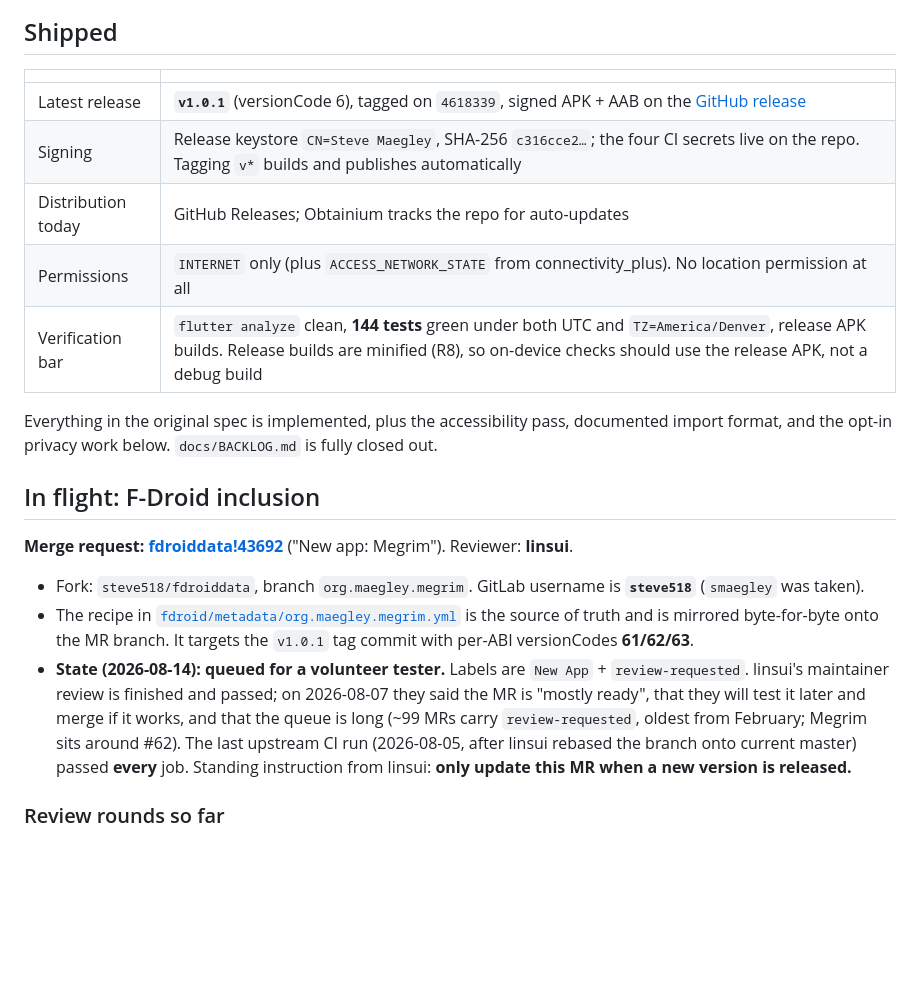
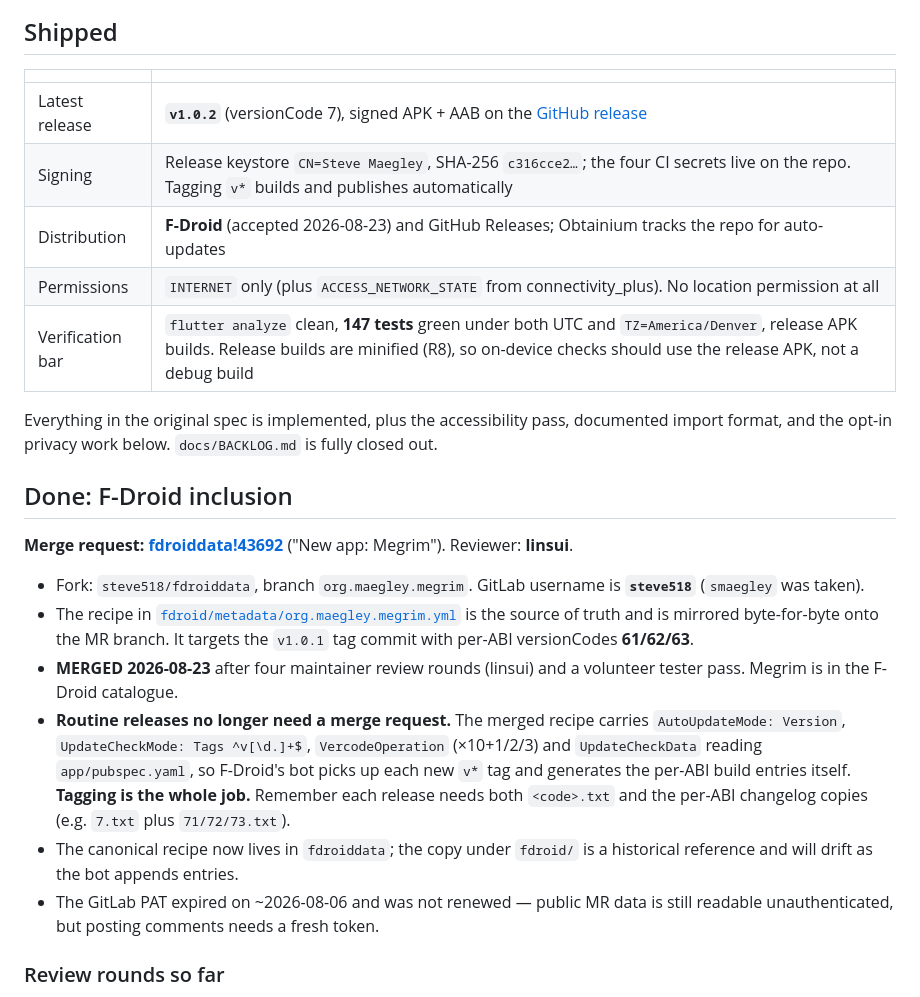
Before and after one commit to smaegley/megrim, a Markdown page: docs/STATUS.md, the part around one of its changes. Drawn GitHub-style; blank space fills up the shorter version.

Commit message:
docs(status): F-Droid inclusion complete; v1.0.2 shipped
MR !43692 merged 2026-08-23. Records the process change that matters
most going forward: new v* tags are auto-picked-up, so routine releases
need no merge request, and the canonical recipe now lives in fdroiddata
rather than this repo.

Co-Authored-By: Claude Opus 5 <noreply@anthropic.com>

```diff
--- a/docs/STATUS.md
+++ b/docs/STATUS.md
@@ -9,16 +9,16 @@ A resume-here snapshot: what is shipped, what is in flight, and what the open th
 
 | | |
 |---|---|
-| Latest release | **`v1.0.1`** (versionCode 6), tagged on `4618339`, signed APK + AAB on the [GitHub release](https://github.com/smaegley/megrim/releases/tag/v1.0.1) |
+| Latest release | **`v1.0.2`** (versionCode 7), signed APK + AAB on the [GitHub release](https://github.com/smaegley/megrim/releases/tag/v1.0.2) |
 | Signing | Release keystore `CN=Steve Maegley`, SHA-256 `c316cce2…`; the four CI secrets live on the repo. Tagging `v*` builds and publishes automatically |
-| Distribution today | GitHub Releases; Obtainium tracks the repo for auto-updates |
+| Distribution | **F-Droid** (accepted 2026-08-23) and GitHub Releases; Obtainium tracks the repo for auto-updates |
 | Permissions | `INTERNET` only (plus `ACCESS_NETWORK_STATE` from connectivity_plus). No location permission at all |
-| Verification bar | `flutter analyze` clean, **144 tests** green under both UTC and `TZ=America/Denver`, release APK builds. Release builds are minified (R8), so on-device checks should use the release APK, not a debug build |
+| Verification bar | `flutter analyze` clean, **147 tests** green under both UTC and `TZ=America/Denver`, release APK builds. Release builds are minified (R8), so on-device checks should use the release APK, not a debug build |
 
 Everything in the original spec is implemented, plus the accessibility pass, documented import
 format, and the opt-in privacy work below. `docs/BACKLOG.md` is fully closed out.
 
-## In flight: F-Droid inclusion
+## Done: F-Droid inclusion
 
 **Merge request: [fdroiddata!43692](https://gitlab.com/fdroid/fdroiddata/-/merge_requests/43692)**
 ("New app: Megrim"). Reviewer: **linsui**.
@@ -28,13 +28,17 @@ format, and the opt-in privacy work below. `docs/BACKLOG.md` is fully closed out
 - The recipe in [`fdroid/metadata/org.maegley.megrim.yml`](../fdroid/metadata/org.maegley.megrim.yml)
   is the source of truth and is mirrored byte-for-byte onto the MR branch. It targets the
   `v1.0.1` tag commit with per-ABI versionCodes **61/62/63**.
-- **State (2026-08-14): queued for a volunteer tester.** Labels are `New App` +
-  `review-requested`. linsui's maintainer review is finished and passed; on 2026-08-07 they said
-  the MR is "mostly ready", that they will test it later and merge if it works, and that the
-  queue is long (~99 MRs carry `review-requested`, oldest from February; Megrim sits around #62).
-  The last upstream CI run (2026-08-05, after linsui rebased the branch onto current master)
-  passed **every** job. Standing instruction from linsui: **only update this MR when a new
-  version is released.**
+- **MERGED 2026-08-23** after four maintainer review rounds (linsui) and a volunteer tester pass.
+  Megrim is in the F-Droid catalogue.
+- **Routine releases no longer need a merge request.** The merged recipe carries
+  `AutoUpdateMode: Version`, `UpdateCheckMode: Tags ^v[\d.]+$`, `VercodeOperation` (×10+1/2/3) and
+  `UpdateCheckData` reading `app/pubspec.yaml`, so F-Droid's bot picks up each new `v*` tag and
+  generates the per-ABI build entries itself. **Tagging is the whole job.** Remember each release
+  needs both `<code>.txt` and the per-ABI changelog copies (e.g. `7.txt` plus `71/72/73.txt`).
+- The canonical recipe now lives in `fdroiddata`; the copy under `fdroid/` is a historical
+  reference and will drift as the bot appends entries.
+- The GitLab PAT expired on ~2026-08-06 and was not renewed — public MR data is still readable
+  unauthenticated, but posting comments needs a fresh token.
 
 ### Review rounds so far
 
```
Also changed, not shown: other parts of docs/STATUS.md (+1 -1 lines).
